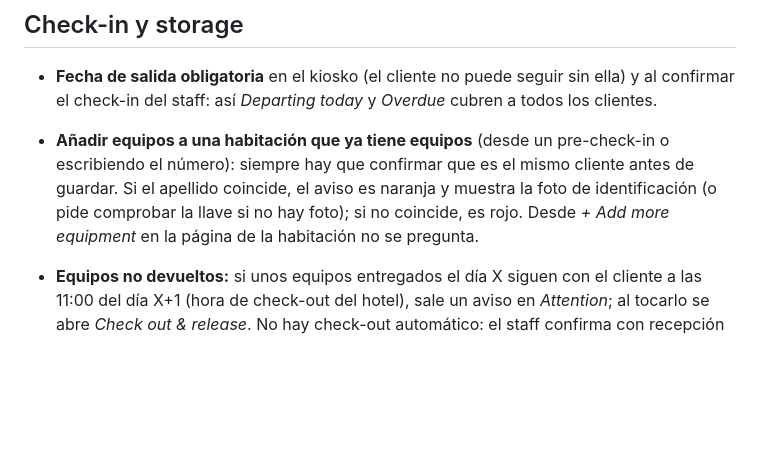
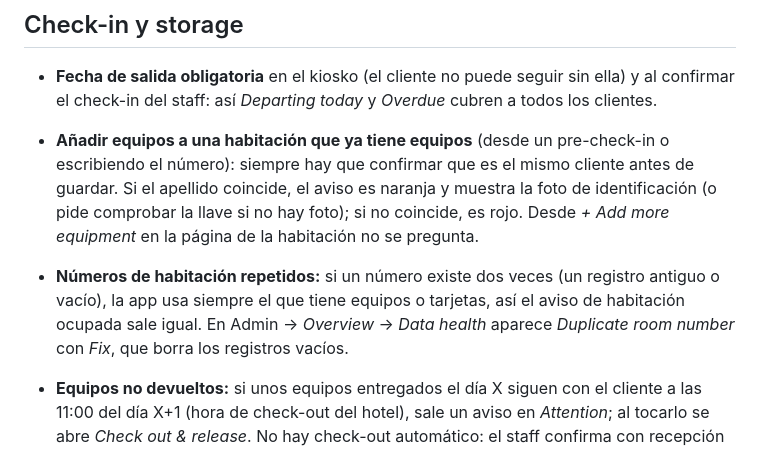
Before and after one commit to nisekocluster/ski-valet-management, a Markdown page: README.md, the part around the change. Drawn GitHub-style; blank space fills up the shorter version.

```diff
--- a/README.md
+++ b/README.md
@@ -70,6 +70,9 @@ python app.py                   # http://localhost:5000
   siempre hay que confirmar que es el mismo cliente antes de guardar. Si el apellido coincide, el aviso es
   naranja y muestra la foto de identificación (o pide comprobar la llave si no hay foto); si no coincide,
   es rojo. Desde *+ Add more equipment* en la página de la habitación no se pregunta.
+- **Números de habitación repetidos:** si un número existe dos veces (un registro antiguo o vacío), la app
+  usa siempre el que tiene equipos o tarjetas, así el aviso de habitación ocupada sale igual. En Admin →
+  *Overview* → *Data health* aparece *Duplicate room number* con *Fix*, que borra los registros vacíos.
 - **Equipos no devueltos:** si unos equipos entregados el día X siguen con el cliente a las 11:00 del día
   X+1 (hora de check-out del hotel), sale un aviso en *Attention*; al tocarlo se abre *Check out & release*.
   No hay check-out automático: el staff confirma con recepción que el cliente se fue.
```
